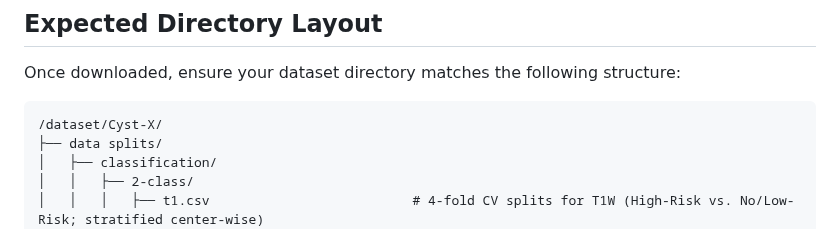
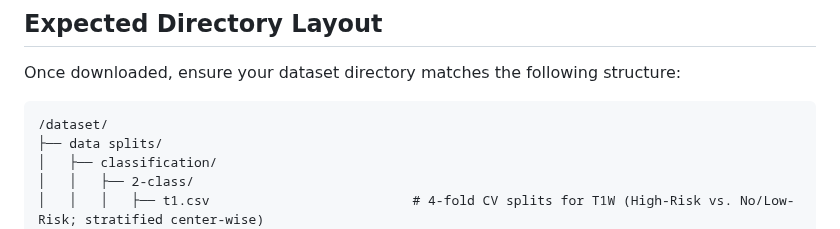
Before and after one commit to NUBagciLab/Cyst-X, a Markdown page: README.md, the part around the change. Rendered like a GitHub page.

```diff
--- a/README.md
+++ b/README.md
@@ -52,7 +52,7 @@ You can also access and download the dataset mirror directly from the Open Scien
 ## Expected Directory Layout
 Once downloaded, ensure your dataset directory matches the following structure:
 
-    /dataset/Cyst-X/
+    /dataset/
     ├── data splits/
     │   ├── classification/
     │   │   ├── 2-class/
```
